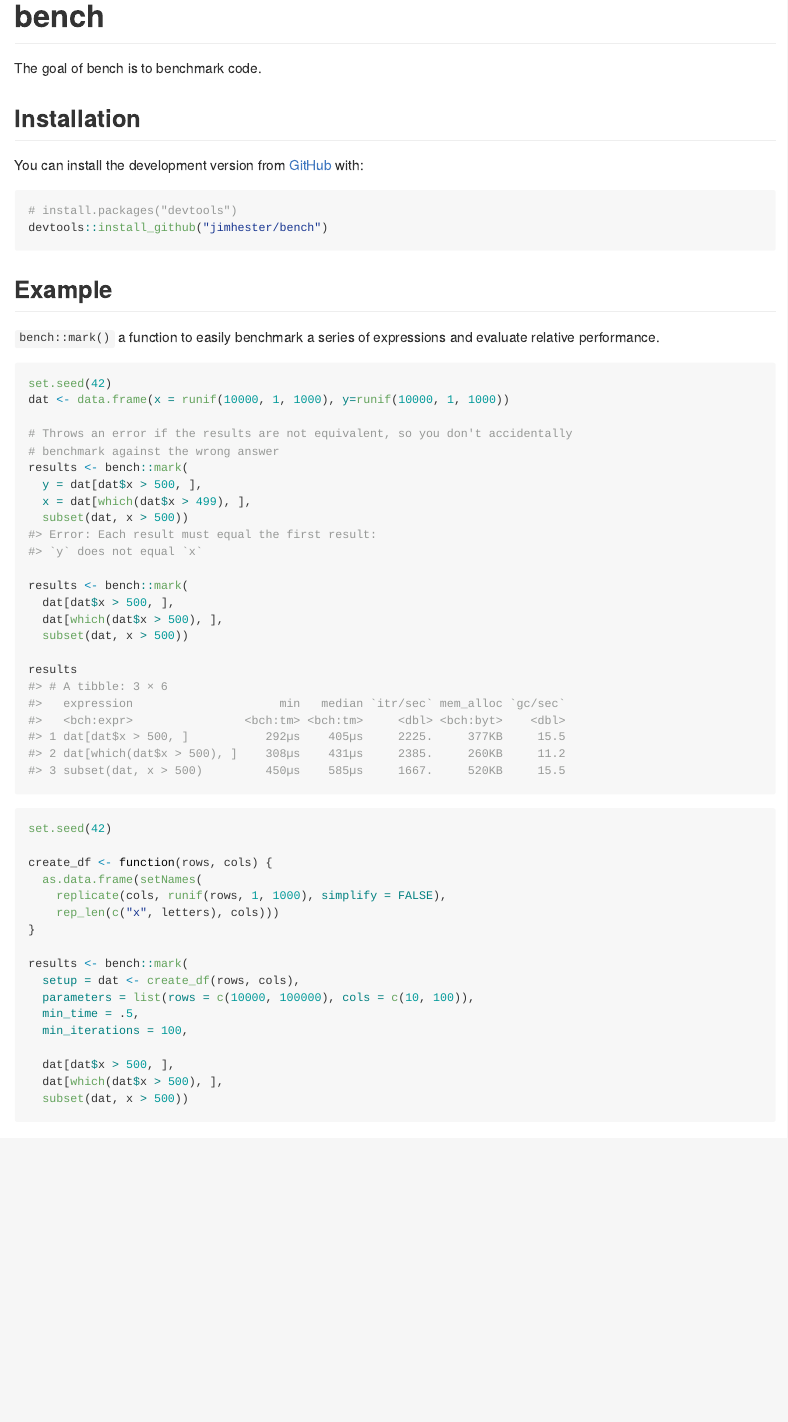
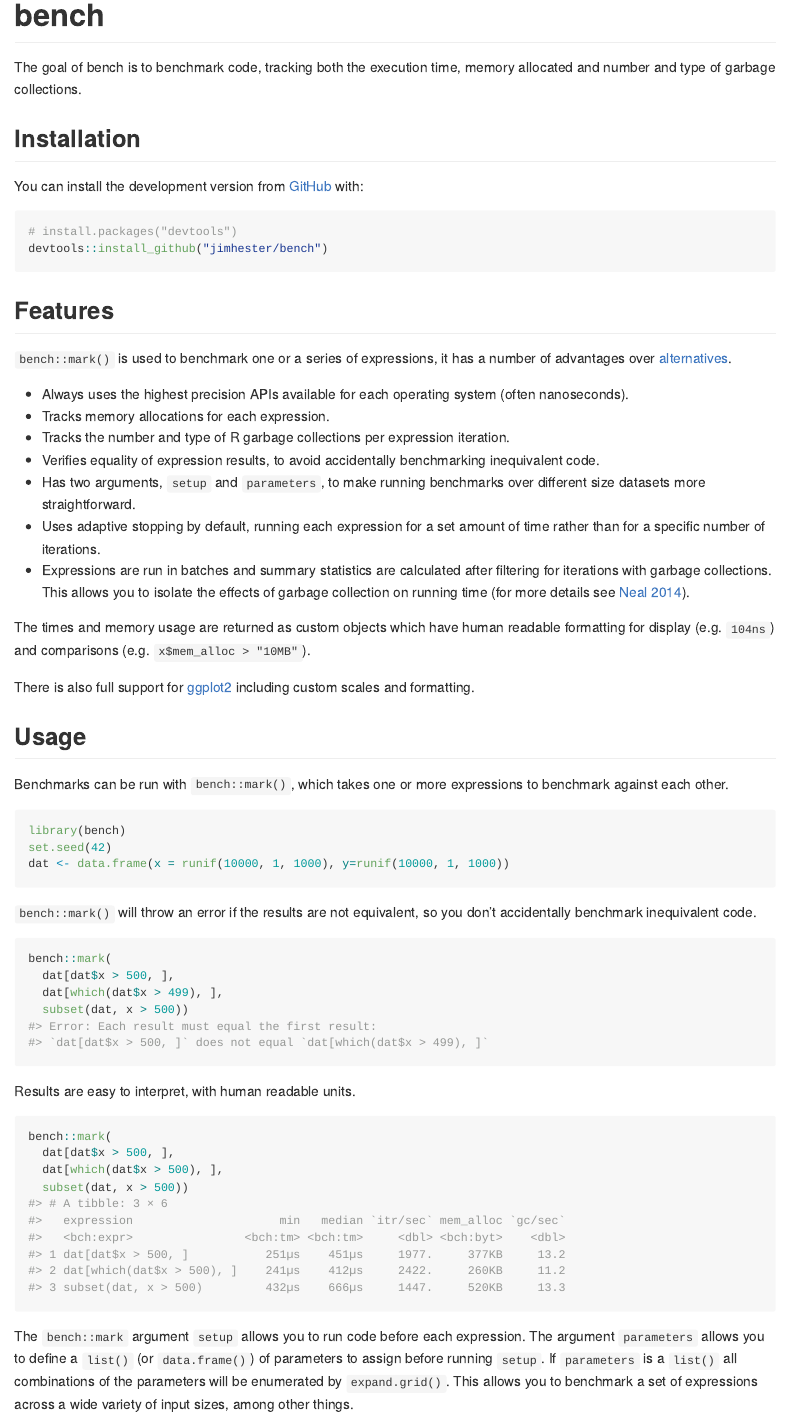
Before and after one commit to r-lib/bench, an R Markdown document (README.Rmd): the page in a window 1100 px wide, from its top. Rendered offline with R 4.5, knitr and Pandoc, with nearby package versions; some code elsewhere in the file could not run offline; badge pictures from the web are left out.

Commit message:
Flesh out readme

````diff
--- a/README.Rmd
+++ b/README.Rmd
@@ -19,7 +19,8 @@
 [![AppVeyor build status](https://ci.appveyor.com/api/projects/status/github/jimhester/bench?branch=master&svg=true)](https://ci.appveyor.com/project/jimhester/bench)
 [![Coverage status](https://codecov.io/gh/jimhester/bench/branch/master/graph/badge.svg)](https://codecov.io/github/jimhester/bench?branch=master)
 
-The goal of bench is to benchmark code.
+The goal of bench is to benchmark code, tracking both the execution time,
+memory allocated and number and type of garbage collections.
 
 ## Installation
 
@@ -30,29 +31,65 @@
 devtools::install_github("jimhester/bench")
 ```
 
-## Example
+## Features
 
-`bench::mark()` a function to easily benchmark a series of expressions and
-evaluate relative performance.
+`bench::mark()` is used to benchmark one or a series of expressions, it has a
+number of advantages over [alternatives](#alternatives).
 
-```{r example, error = TRUE}
+- Always uses the highest precision APIs available for each operating system (often nanoseconds).
+- Tracks memory allocations for each expression.
+- Tracks the number and type of R garbage collections per expression iteration.
+- Verifies equality of expression results, to avoid accidentally benchmarking inequivalent code.
+- Has two arguments, `setup` and `parameters`, to make running benchmarks over
+  different size datasets more straightforward.
+- Uses adaptive stopping by default, running each expression for a set amount
+  of time rather than for a specific number of iterations.
+- Expressions are run in batches and summary statistics are calculated after
+  filtering for iterations with garbage collections. This allows you to isolate
+  the effects of garbage collection on running time (for more details see [Neal
+  2014](https://radfordneal.wordpress.com/2014/02/02/inaccurate-results-from-microbenchmark/)).
+
+The times and memory usage are returned as custom objects which have human
+readable formatting for display (e.g. `104ns`) and comparisons (e.g.
+`x$mem_alloc > "10MB"`).
+
+There is also full support for [ggplot2](http://ggplot2.tidyverse.org/)
+including custom scales and formatting.
+
+## Usage
+
+Benchmarks can be run with `bench::mark()`, which takes one or more expressions
+to benchmark against each other.
+
+```{r example}
+library(bench)
 set.seed(42)
 dat <- data.frame(x = runif(10000, 1, 1000), y=runif(10000, 1, 1000))
+```
 
-# Throws an error if the results are not equivalent, so you don't accidentally
-# benchmark against the wrong answer
-results <- bench::mark(
-  y = dat[dat$x > 500, ],
-  x = dat[which(dat$x > 499), ],
+`bench::mark()` will throw an error if the results are not equivalent, so you
+don't accidentally benchmark inequivalent code.
+```{r example1-1, error = TRUE}
+bench::mark(
+  dat[dat$x > 500, ],
+  dat[which(dat$x > 499), ],
   subset(dat, x > 500))
+```
 
-results <- bench::mark(
+Results are easy to interpret, with human readable units.
+```{r example1-2}
+bench::mark(
   dat[dat$x > 500, ],
   dat[which(dat$x > 500), ],
   subset(dat, x > 500))
+```
 
-results
-```
+The `bench::mark` argument `setup` allows you to run code before each
+expression. The argument `parameters` allows you to define a `list()` (or
+`data.frame()`) of parameters to assign before running `setup`. If `parameters`
+is a `list()` all combinations of the parameters will be enumerated by
+`expand.grid()`. This allows you to benchmark a set of expressions
+across a wide variety of input sizes, among other things.
 
 ```{r example2, cache = TRUE}
 set.seed(42)
@@ -69,6 +106,3 @@
   min_time = .5,
   min_iterations = 100,
 
-  dat[dat$x > 500, ],
-  dat[which(dat$x > 500), ],
-  subset(dat, x > 500))
````
Also changed, not shown: R/mark.R (+20 -2 lines), R/time.R (+2 -2 lines), R/zzz.R (+8 -0 lines), README.md, README.Rmd (53 more changed lines), 11 other files.
